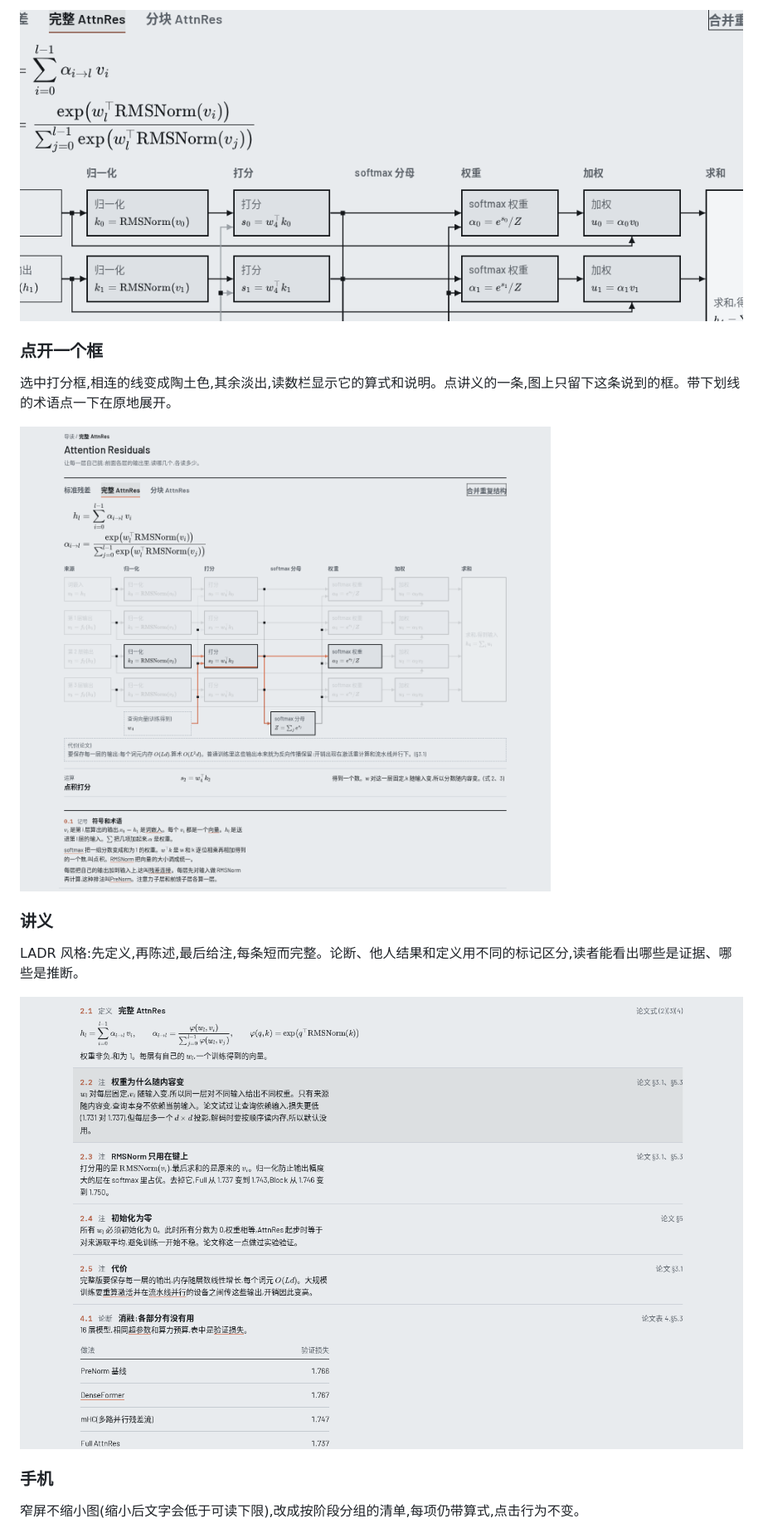
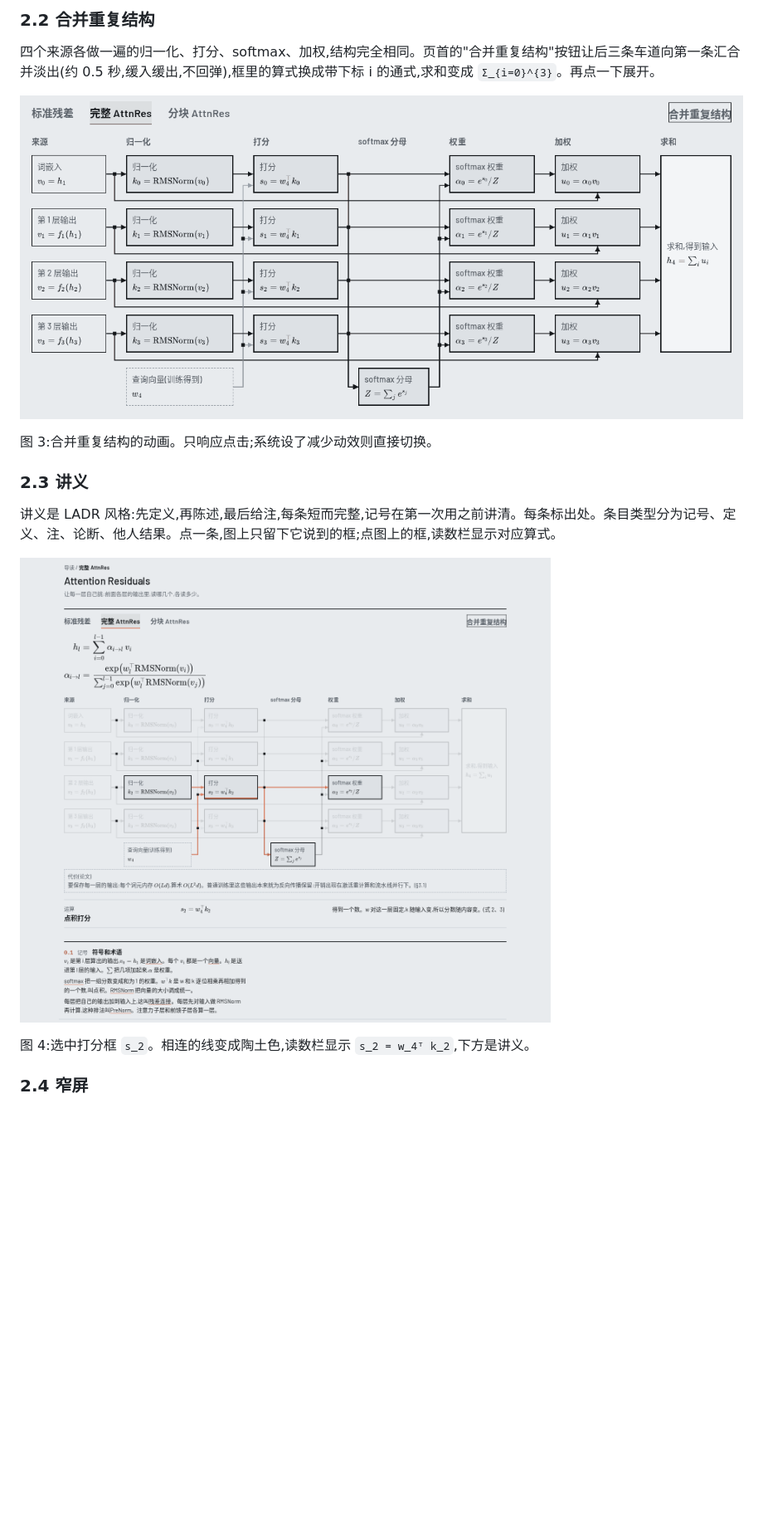
Before and after one commit to r05En1cU/braun-schematic-web, a Markdown page: README.md, the part around one of its changes. Shown at 83% size. Rendered like a GitHub page; pictures changed too: docs/img/ar-fold.gif; blank space fills up the shorter version.

Commit message:
doc: Update Readme

```diff
--- a/README.md
+++ b/README.md
@@ -35,19 +31,19 @@
 
-![折叠动画](docs/img/ar-fold.gif)
+### 2.2 合并重复结构
 
-### 点开一个框
+四个来源各做一遍的归一化、打分、softmax、加权,结构完全相同。页首的"合并重复结构"按钮让后三条车道向第一条汇合并淡出(约 0.5 秒,缓入缓出,不回弹),框里的算式换成带下标 i 的通式,求和变成 `Σ_{i=0}^{3}`。再点一下展开。
 
-选中打分框,相连的线变成陶土色,其余淡出,读数栏显示它的算式和说明。点讲义的一条,图上只留下这条说到的框。带下划线的术语点一下在原地展开。
+![图 3:合并与展开](docs/img/ar-fold.gif)
 
-![选中一个框](docs/img/ar-select.png)
+图 3:合并重复结构的动画。只响应点击;系统设了减少动效则直接切换。
 
-### 讲义
+### 2.3 讲义
 
-LADR 风格:先定义,再陈述,最后给注,每条短而完整。论断、他人结果和定义用不同的标记区分,读者能看出哪些是证据、哪些是推断。
+讲义是 LADR 风格:先定义,再陈述,最后给注,每条短而完整,记号在第一次用之前讲清。每条标出处。条目类型分为记号、定义、注、论断、他人结果。点一条,图上只留下它说到的框;点图上的框,读数栏显示对应算式。
 
-![讲义](docs/img/ar-lecture.png)
+![图 4:选中打分框](docs/img/ar-select.png)
 
-### 手机
+图 4:选中打分框 `s_2`。相连的线变成陶土色,读数栏显示 `s_2 = w_4ᵀ k_2`,下方是讲义。
 
-窄屏不缩小图(缩小后文字会低于可读下限),改成按阶段分组的清单,每项仍带算式,点击行为不变。
+### 2.4 窄屏
 
```
Also changed, not shown: other parts of README.md (+83 -46 lines), examples/attention-residuals/REVIEW.md (+1 -1 lines), 1 other file.
